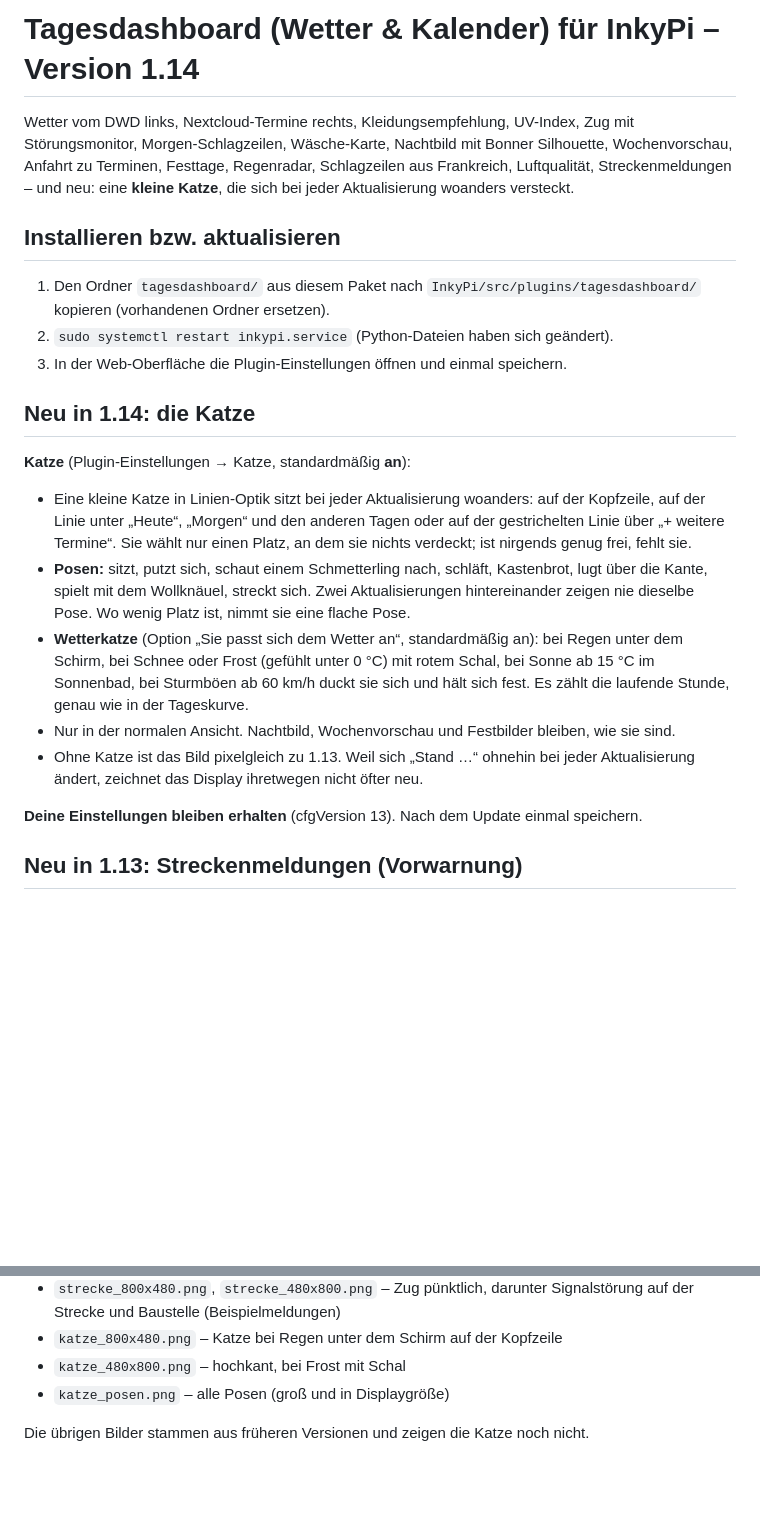
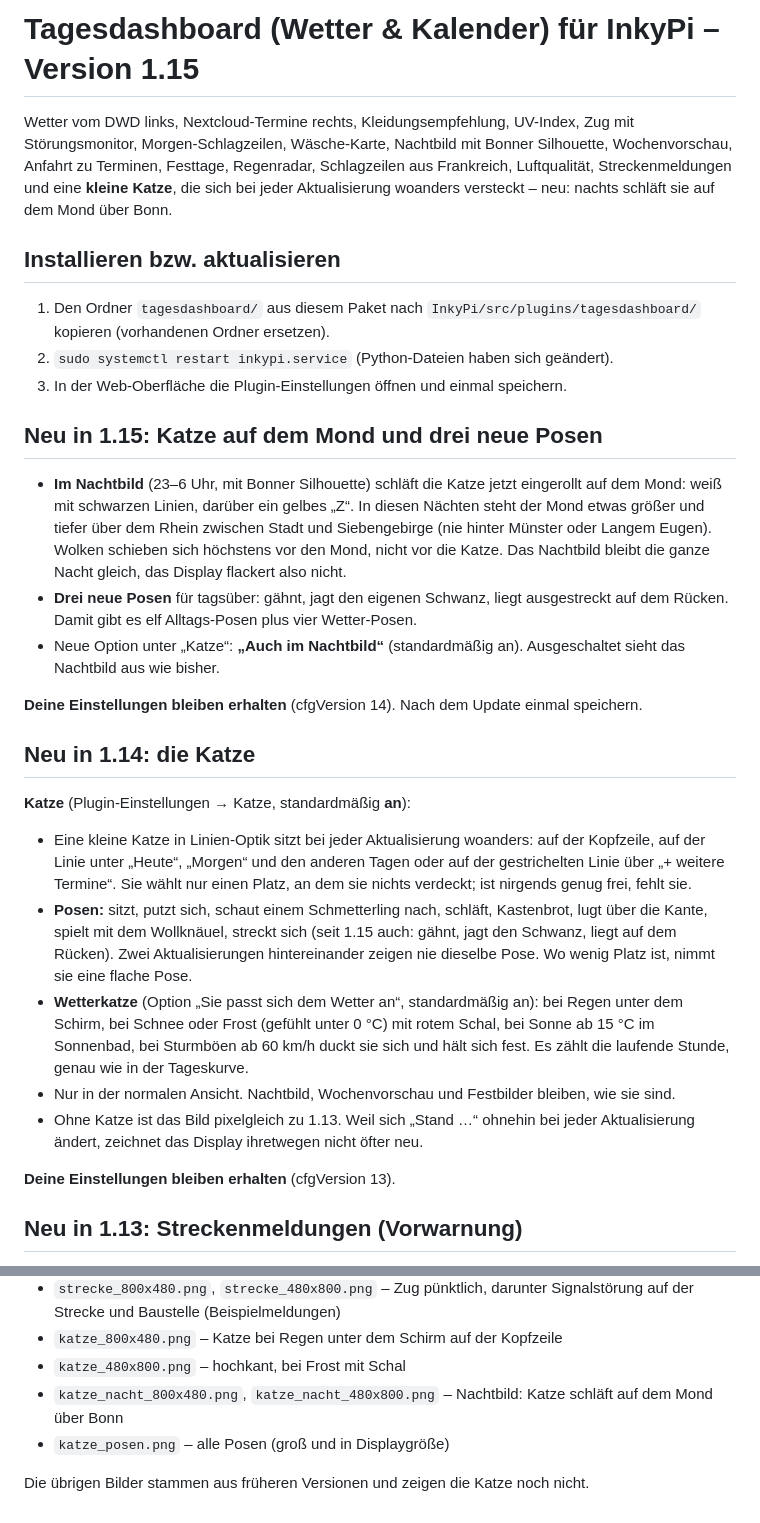
Before and after one commit to leonschwarze/InkyPi_Dashboard, a Markdown page: README.md, 2 parts joined by grey strips. GitHub-like rendering; blank space fills up the shorter version.

```diff
--- a/README.md
+++ b/README.md
@@ -1,6 +1,6 @@
-# Tagesdashboard (Wetter & Kalender) für InkyPi – Version 1.14
+# Tagesdashboard (Wetter & Kalender) für InkyPi – Version 1.15
 
-Wetter vom DWD links, Nextcloud-Termine rechts, Kleidungsempfehlung, UV-Index, Zug mit Störungsmonitor, Morgen-Schlagzeilen, Wäsche-Karte, Nachtbild mit Bonner Silhouette, Wochenvorschau, Anfahrt zu Terminen, Festtage, Regenradar, Schlagzeilen aus Frankreich, Luftqualität, Streckenmeldungen – und neu: eine **kleine Katze**, die sich bei jeder Aktualisierung woanders versteckt.
+Wetter vom DWD links, Nextcloud-Termine rechts, Kleidungsempfehlung, UV-Index, Zug mit Störungsmonitor, Morgen-Schlagzeilen, Wäsche-Karte, Nachtbild mit Bonner Silhouette, Wochenvorschau, Anfahrt zu Terminen, Festtage, Regenradar, Schlagzeilen aus Frankreich, Luftqualität, Streckenmeldungen und eine **kleine Katze**, die sich bei jeder Aktualisierung woanders versteckt – neu: nachts schläft sie auf dem Mond über Bonn.
 
 ## Installieren bzw. aktualisieren
 
@@ -8,17 +8,25 @@ Wetter vom DWD links, Nextcloud-Termine rechts, Kleidungsempfehlung, UV-Index, Z
 2. `sudo systemctl restart inkypi.service` (Python-Dateien haben sich geändert).
 3. In der Web-Oberfläche die Plugin-Einstellungen öffnen und einmal speichern.
 
+## Neu in 1.15: Katze auf dem Mond und drei neue Posen
+
+- **Im Nachtbild** (23–6 Uhr, mit Bonner Silhouette) schläft die Katze jetzt eingerollt auf dem Mond: weiß mit schwarzen Linien, darüber ein gelbes „Z“. In diesen Nächten steht der Mond etwas größer und tiefer über dem Rhein zwischen Stadt und Siebengebirge (nie hinter Münster oder Langem Eugen). Wolken schieben sich höchstens vor den Mond, nicht vor die Katze. Das Nachtbild bleibt die ganze Nacht gleich, das Display flackert also nicht.
+- **Drei neue Posen** für tagsüber: gähnt, jagt den eigenen Schwanz, liegt ausgestreckt auf dem Rücken. Damit gibt es elf Alltags-Posen plus vier Wetter-Posen.
+- Neue Option unter „Katze“: **„Auch im Nachtbild“** (standardmäßig an). Ausgeschaltet sieht das Nachtbild aus wie bisher.
+
+**Deine Einstellungen bleiben erhalten** (cfgVersion 14). Nach dem Update einmal speichern.
+
 ## Neu in 1.14: die Katze
 
 **Katze** (Plugin-Einstellungen → Katze, standardmäßig **an**):
 
 - Eine kleine Katze in Linien-Optik sitzt bei jeder Aktualisierung woanders: auf der Kopfzeile, auf der Linie unter „Heute“, „Morgen“ und den anderen Tagen oder auf der gestrichelten Linie über „+ weitere Termine“. Sie wählt nur einen Platz, an dem sie nichts verdeckt; ist nirgends genug frei, fehlt sie.
-- **Posen:** sitzt, putzt sich, schaut einem Schmetterling nach, schläft, Kastenbrot, lugt über die Kante, spielt mit dem Wollknäuel, streckt sich. Zwei Aktualisierungen hintereinander zeigen nie dieselbe Pose. Wo wenig Platz ist, nimmt sie eine flache Pose.
+- **Posen:** sitzt, putzt sich, schaut einem Schmetterling nach, schläft, Kastenbrot, lugt über die Kante, spielt mit dem Wollknäuel, streckt sich (seit 1.15 auch: gähnt, jagt den Schwanz, liegt auf dem Rücken). Zwei Aktualisierungen hintereinander zeigen nie dieselbe Pose. Wo wenig Platz ist, nimmt sie eine flache Pose.
 - **Wetterkatze** (Option „Sie passt sich dem Wetter an“, standardmäßig an): bei Regen unter dem Schirm, bei Schnee oder Frost (gefühlt unter 0 °C) mit rotem Schal, bei Sonne ab 15 °C im Sonnenbad, bei Sturmböen ab 60 km/h duckt sie sich und hält sich fest. Es zählt die laufende Stunde, genau wie in der Tageskurve.
 - Nur in der normalen Ansicht. Nachtbild, Wochenvorschau und Festbilder bleiben, wie sie sind.
 - Ohne Katze ist das Bild pixelgleich zu 1.13. Weil sich „Stand …“ ohnehin bei jeder Aktualisierung ändert, zeichnet das Display ihretwegen nicht öfter neu.
 
-**Deine Einstellungen bleiben erhalten** (cfgVersion 13). Nach dem Update einmal speichern.
+**Deine Einstellungen bleiben erhalten** (cfgVersion 13).
 
 ## Neu in 1.13: Streckenmeldungen (Vorwarnung)
 
@@ -119,6 +127,7 @@ Mit simulierten Daten (Beispieltermine, Beispielverbindungen):
 - `strecke_800x480.png`, `strecke_480x800.png` – Zug pünktlich, darunter Signalstörung auf der Strecke und Baustelle (Beispielmeldungen)
 - `katze_800x480.png` – Katze bei Regen unter dem Schirm auf der Kopfzeile
 - `katze_480x800.png` – hochkant, bei Frost mit Schal
+- `katze_nacht_800x480.png`, `katze_nacht_480x800.png` – Nachtbild: Katze schläft auf dem Mond über Bonn
 - `katze_posen.png` – alle Posen (groß und in Displaygröße)
 
 Die übrigen Bilder stammen aus früheren Versionen und zeigen die Katze noch nicht.
```
Also changed, not shown: docs/katze_nacht_480x800.png (added), docs/katze_nacht_800x480.png (added), docs/katze_posen.png, 4 other files.
